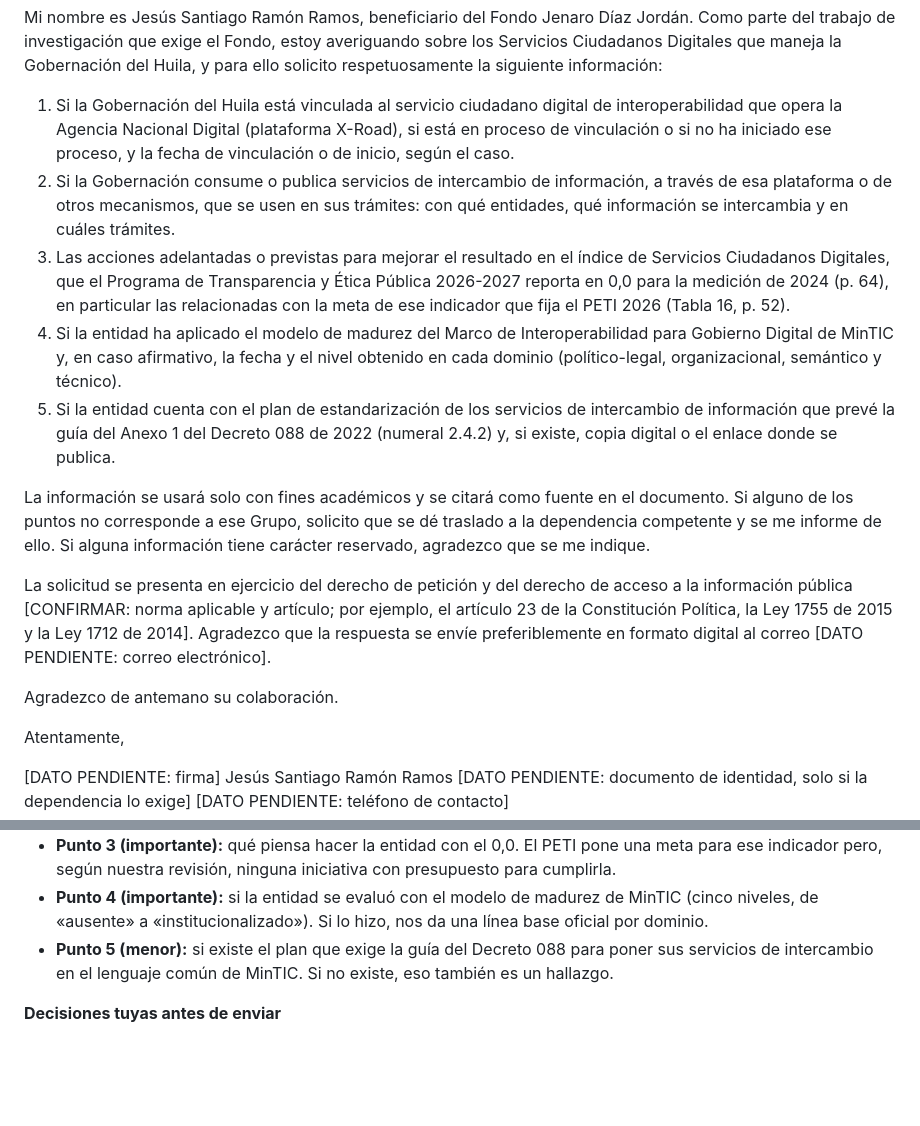
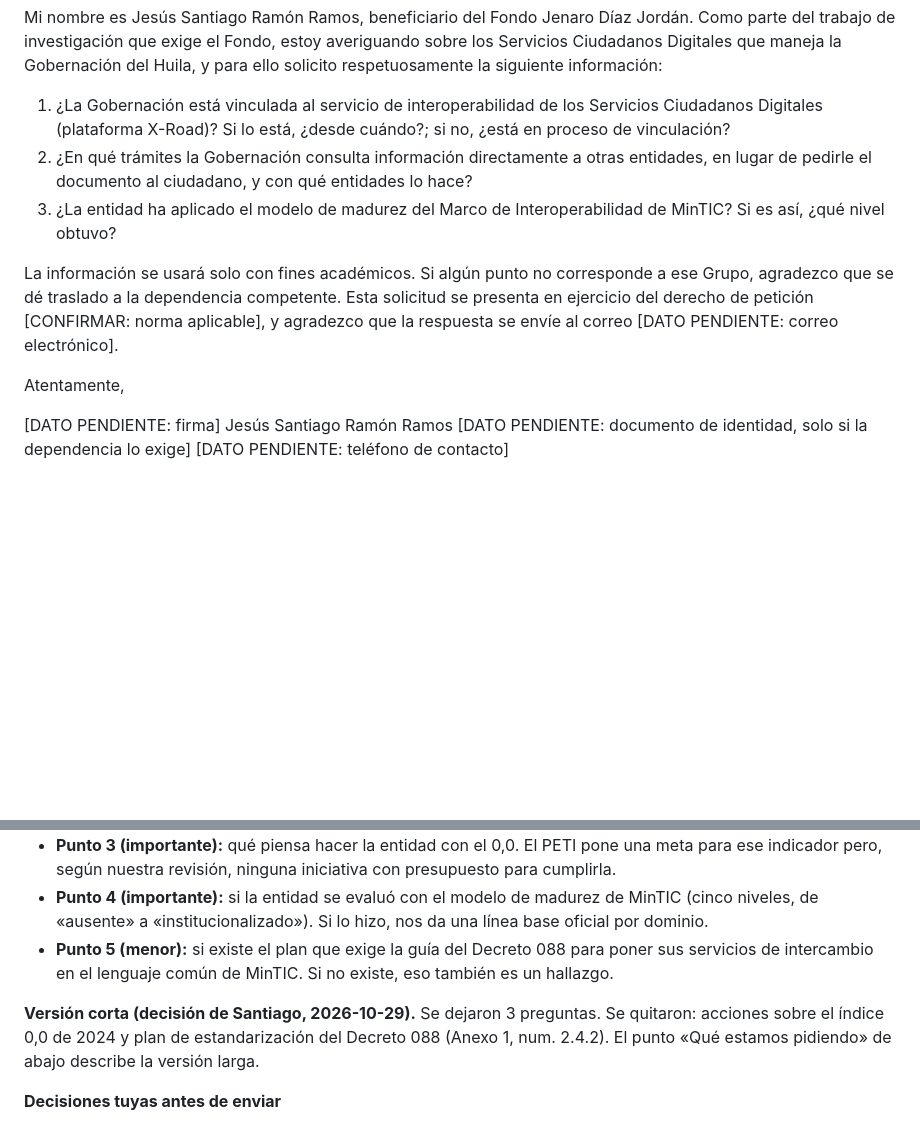
Before and after one commit to SRR967/investigacion_gobernacion, a Markdown page: solicitudes/S-004_borrador_secretaria_general_grupo_tic_interoperabilidad.md, 2 parts joined by grey strips. Rendered like a GitHub page; blank space fills up the shorter version.

Commit message:
Carta sobre Servicios Ciudadanos Digitales: versión corta con 3 preguntas
Co-Authored-By: Claude Opus 5.5 <noreply@anthropic.com>
Claude-Session: https://claude.ai/code/session_01Mb858uMtD2YieXYKi66MaQ

```diff
--- a/solicitudes/S-004_borrador_secretaria_general_grupo_tic_interoperabilidad.md
+++ b/solicitudes/S-004_borrador_secretaria_general_grupo_tic_interoperabilidad.md
@@ -19,17 +19,11 @@ Cordial saludo.
 
 Mi nombre es Jesús Santiago Ramón Ramos, beneficiario del Fondo Jenaro Díaz Jordán. Como parte del trabajo de investigación que exige el Fondo, estoy averiguando sobre los Servicios Ciudadanos Digitales que maneja la Gobernación del Huila, y para ello solicito respetuosamente la siguiente información:
 
-1. Si la Gobernación del Huila está vinculada al servicio ciudadano digital de interoperabilidad que opera la Agencia Nacional Digital (plataforma X-Road), si está en proceso de vinculación o si no ha iniciado ese proceso, y la fecha de vinculación o de inicio, según el caso.
-2. Si la Gobernación consume o publica servicios de intercambio de información, a través de esa plataforma o de otros mecanismos, que se usen en sus trámites: con qué entidades, qué información se intercambia y en cuáles trámites.
-3. Las acciones adelantadas o previstas para mejorar el resultado en el índice de Servicios Ciudadanos Digitales, que el Programa de Transparencia y Ética Pública 2026-2027 reporta en 0,0 para la medición de 2024 (p. 64), en particular las relacionadas con la meta de ese indicador que fija el PETI 2026 (Tabla 16, p. 52).
-4. Si la entidad ha aplicado el modelo de madurez del Marco de Interoperabilidad para Gobierno Digital de MinTIC y, en caso afirmativo, la fecha y el nivel obtenido en cada dominio (político-legal, organizacional, semántico y técnico).
-5. Si la entidad cuenta con el plan de estandarización de los servicios de intercambio de información que prevé la guía del Anexo 1 del Decreto 088 de 2022 (numeral 2.4.2) y, si existe, copia digital o el enlace donde se publica.
+1. ¿La Gobernación está vinculada al servicio de interoperabilidad de los Servicios Ciudadanos Digitales (plataforma X-Road)? Si lo está, ¿desde cuándo?; si no, ¿está en proceso de vinculación?
+2. ¿En qué trámites la Gobernación consulta información directamente a otras entidades, en lugar de pedirle el documento al ciudadano, y con qué entidades lo hace?
+3. ¿La entidad ha aplicado el modelo de madurez del Marco de Interoperabilidad de MinTIC? Si es así, ¿qué nivel obtuvo?
 
-La información se usará solo con fines académicos y se citará como fuente en el documento. Si alguno de los puntos no corresponde a ese Grupo, solicito que se dé traslado a la dependencia competente y se me informe de ello. Si alguna información tiene carácter reservado, agradezco que se me indique.
-
-La solicitud se presenta en ejercicio del derecho de petición y del derecho de acceso a la información pública [CONFIRMAR: norma aplicable y artículo; por ejemplo, el artículo 23 de la Constitución Política, la Ley 1755 de 2015 y la Ley 1712 de 2014]. Agradezco que la respuesta se envíe preferiblemente en formato digital al correo [DATO PENDIENTE: correo electrónico].
-
-Agradezco de antemano su colaboración.
+La información se usará solo con fines académicos. Si algún punto no corresponde a ese Grupo, agradezco que se dé traslado a la dependencia competente. Esta solicitud se presenta en ejercicio del derecho de petición [CONFIRMAR: norma aplicable], y agradezco que la respuesta se envíe al correo [DATO PENDIENTE: correo electrónico].
 
 Atentamente,
 
@@ -56,6 +50,8 @@ Jesús Santiago Ramón Ramos
 - **Punto 4 (importante):** si la entidad se evaluó con el modelo de madurez de MinTIC (cinco niveles, de «ausente» a «institucionalizado»). Si lo hizo, nos da una línea base oficial por dominio.
 - **Punto 5 (menor):** si existe el plan que exige la guía del Decreto 088 para poner sus servicios de intercambio en el lenguaje común de MinTIC. Si no existe, eso también es un hallazgo.
 
+**Versión corta (decisión de Santiago, 2026-10-29).** Se dejaron 3 preguntas. Se quitaron: acciones sobre el índice 0,0 de 2024 y plan de estandarización del Decreto 088 (Anexo 1, num. 2.4.2). El punto «Qué estamos pidiendo» de abajo describe la versión larga.
+
 **Decisiones tuyas antes de enviar**
 1. **Presentación corta (decisión tuya, 2026-10-29).** La carta ya no menciona título, tema ni Plan de Desarrollo: solo que es parte del trabajo de investigación del Fondo.
 2. **Cinco puntos es el máximo.** Si prefieres una carta más corta, quita primero el 5 y luego el 4. El 1 no se quita.
```
